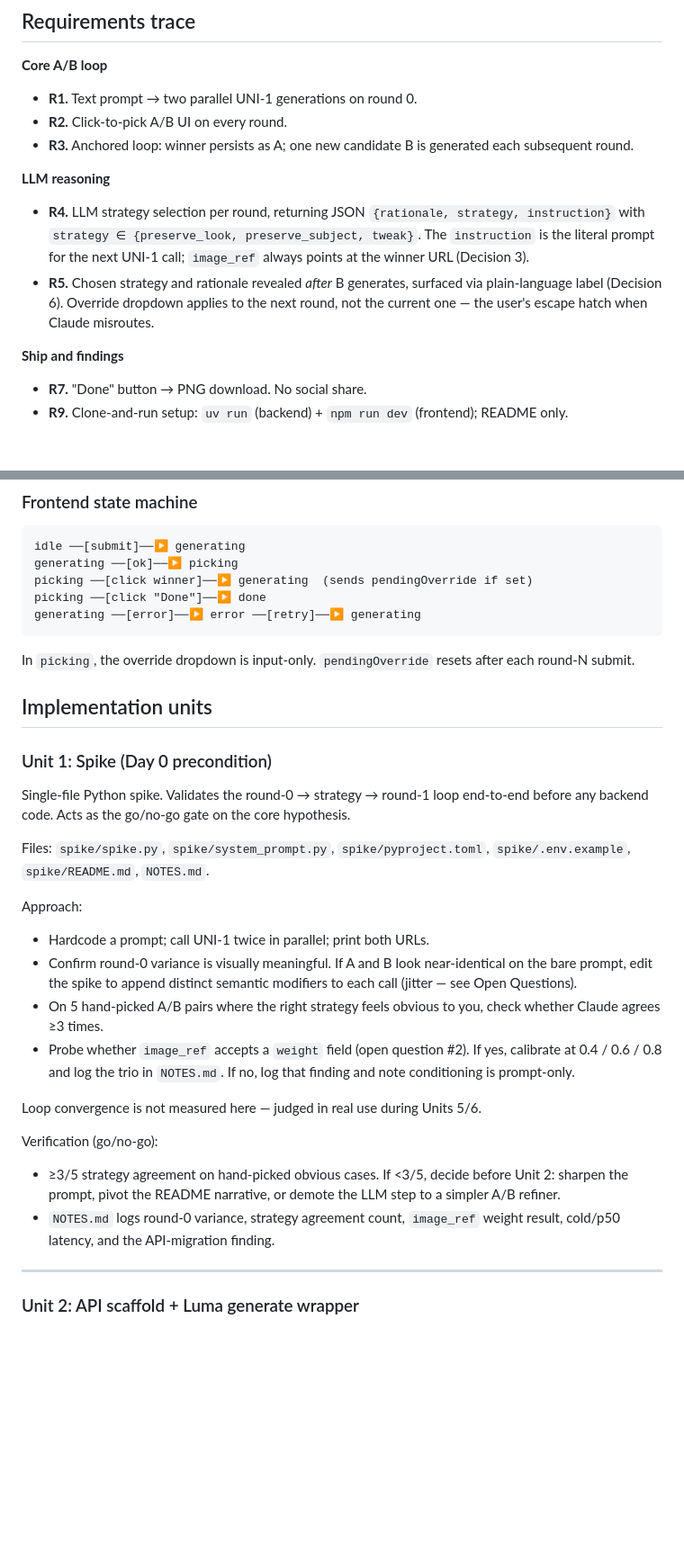
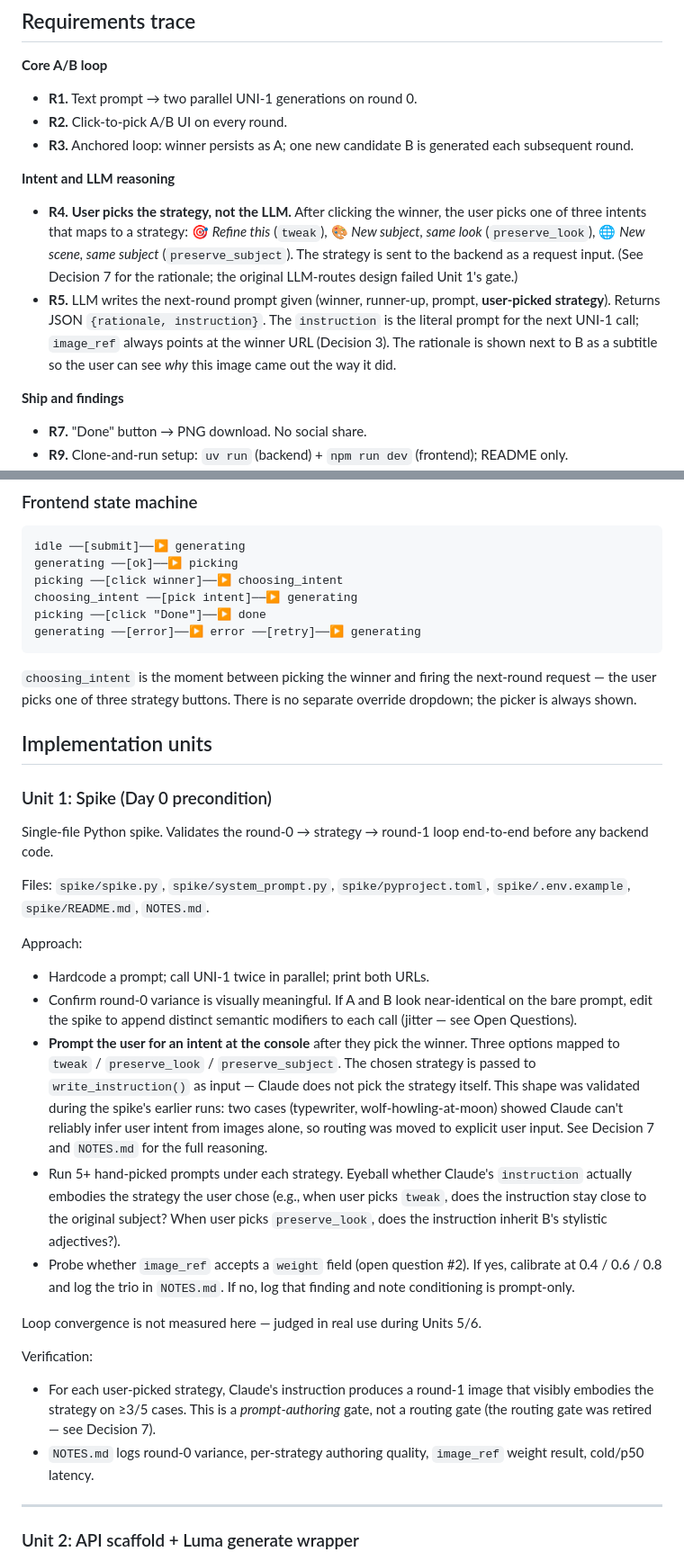
Before and after one commit to milasaurus/image-morpher, a Markdown page: docs/plan.md, 2 parts joined by grey strips. Shown at 90% size. Drawn GitHub-style; blank space fills up the shorter version.

````diff
--- a/docs/plan.md
+++ b/docs/plan.md
@@ -48,17 +47,21 @@ appropriately.
 - **R3.** Anchored loop: winner persists as A; one new candidate B is
   generated each subsequent round.
 
-**LLM reasoning**
+**Intent and LLM reasoning**
 
-- **R4.** LLM strategy selection per round, returning JSON
-  `{rationale, strategy, instruction}` with `strategy ∈
-  {preserve_look, preserve_subject, tweak}`. The `instruction` is the
-  literal prompt for the next UNI-1 call; `image_ref` always points
-  at the winner URL (Decision 3).
-- **R5.** Chosen strategy and rationale revealed *after* B generates,
-  surfaced via plain-language label (Decision 6). Override dropdown
-  applies to the next round, not the current one — the user's escape
-  hatch when Claude misroutes.
+- **R4.** **User picks the strategy, not the LLM.** After clicking the
+  winner, the user picks one of three intents that maps to a strategy:
+  🎯 *Refine this* (`tweak`), 🎨 *New subject, same look*
+  (`preserve_look`), 🌐 *New scene, same subject*
+  (`preserve_subject`). The strategy is sent to the backend as a
+  request input. (See Decision 7 for the rationale; the original
+  LLM-routes design failed Unit 1's gate.)
+- **R5.** LLM writes the next-round prompt given (winner, runner-up,
+  prompt, **user-picked strategy**). Returns JSON
+  `{rationale, instruction}`. The `instruction` is the literal prompt
+  for the next UNI-1 call; `image_ref` always points at the winner
+  URL (Decision 3). The rationale is shown next to B as a subtitle so
+  the user can see *why* this image came out the way it did.
 
 **Ship and findings**
 
@@ -219,21 +237,23 @@ sequenceDiagram
 ```
 idle ──[submit]──▶ generating
 generating ──[ok]──▶ picking
-picking ──[click winner]──▶ generating  (sends pendingOverride if set)
+picking ──[click winner]──▶ choosing_intent
+choosing_intent ──[pick intent]──▶ generating
 picking ──[click "Done"]──▶ done
 generating ──[error]──▶ error ──[retry]──▶ generating
 ```
 
-In `picking`, the override dropdown is input-only. `pendingOverride`
-resets after each round-N submit.
+`choosing_intent` is the moment between picking the winner and
+firing the next-round request — the user picks one of three
+strategy buttons. There is no separate override dropdown; the
+picker is always shown.
 
 ## Implementation units
 
 ### Unit 1: Spike (Day 0 precondition)
 
 Single-file Python spike. Validates the round-0 → strategy → round-1
-loop end-to-end before any backend code. Acts as the go/no-go gate
-on the core hypothesis.
+loop end-to-end before any backend code.
 
 Files: `spike/spike.py`, `spike/system_prompt.py`,
 `spike/pyproject.toml`, `spike/.env.example`, `spike/README.md`,
@@ -246,8 +266,20 @@ Approach:
   near-identical on the bare prompt, edit the spike to append
   distinct semantic modifiers to each call (jitter — see Open
   Questions).
-- On 5 hand-picked A/B pairs where the right strategy feels obvious
-  to you, check whether Claude agrees ≥3 times.
+- **Prompt the user for an intent at the console** after they pick
+  the winner. Three options mapped to `tweak` / `preserve_look` /
+  `preserve_subject`. The chosen strategy is passed to
+  `write_instruction()` as input — Claude does not pick the
+  strategy itself. This shape was validated during the spike's
+  earlier runs: two cases (typewriter, wolf-howling-at-moon) showed
+  Claude can't reliably infer user intent from images alone, so
+  routing was moved to explicit user input. See Decision 7 and
+  `NOTES.md` for the full reasoning.
+- Run 5+ hand-picked prompts under each strategy. Eyeball whether
+  Claude's `instruction` actually embodies the strategy the user
+  chose (e.g., when user picks `tweak`, does the instruction stay
+  close to the original subject? When user picks `preserve_look`,
+  does the instruction inherit B's stylistic adjectives?).
 - Probe whether `image_ref` accepts a `weight` field (open question
   #2). If yes, calibrate at 0.4 / 0.6 / 0.8 and log the trio in
   `NOTES.md`. If no, log that finding and note conditioning is
@@ -256,14 +288,14 @@ Approach:
 Loop convergence is not measured here — judged in real use during
 Units 5/6.
 
-Verification (go/no-go):
+Verification:
 
-- ≥3/5 strategy agreement on hand-picked obvious cases. If <3/5,
-  decide before Unit 2: sharpen the prompt, pivot the README
-  narrative, or demote the LLM step to a simpler A/B refiner.
-- `NOTES.md` logs round-0 variance, strategy agreement count,
-  `image_ref` weight result, cold/p50 latency, and the API-migration
-  finding.
+- For each user-picked strategy, Claude's instruction produces a
+  round-1 image that visibly embodies the strategy on ≥3/5 cases.
+  This is a *prompt-authoring* gate, not a routing gate (the routing
+  gate was retired — see Decision 7).
+- `NOTES.md` logs round-0 variance, per-strategy authoring quality,
+  `image_ref` weight result, cold/p50 latency.
 
 ---
 
````
Also changed, not shown: other parts of docs/plan.md (+94 -60 lines).
